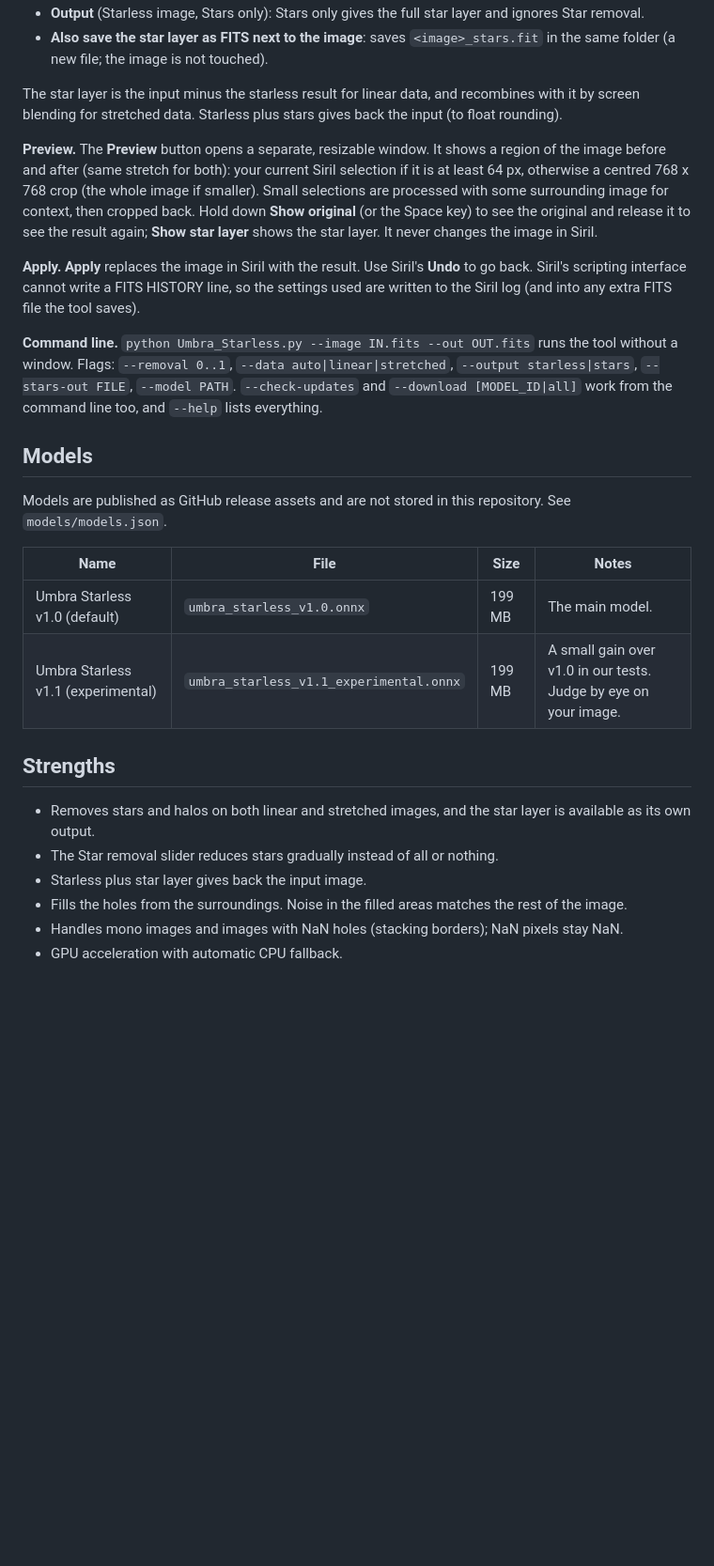
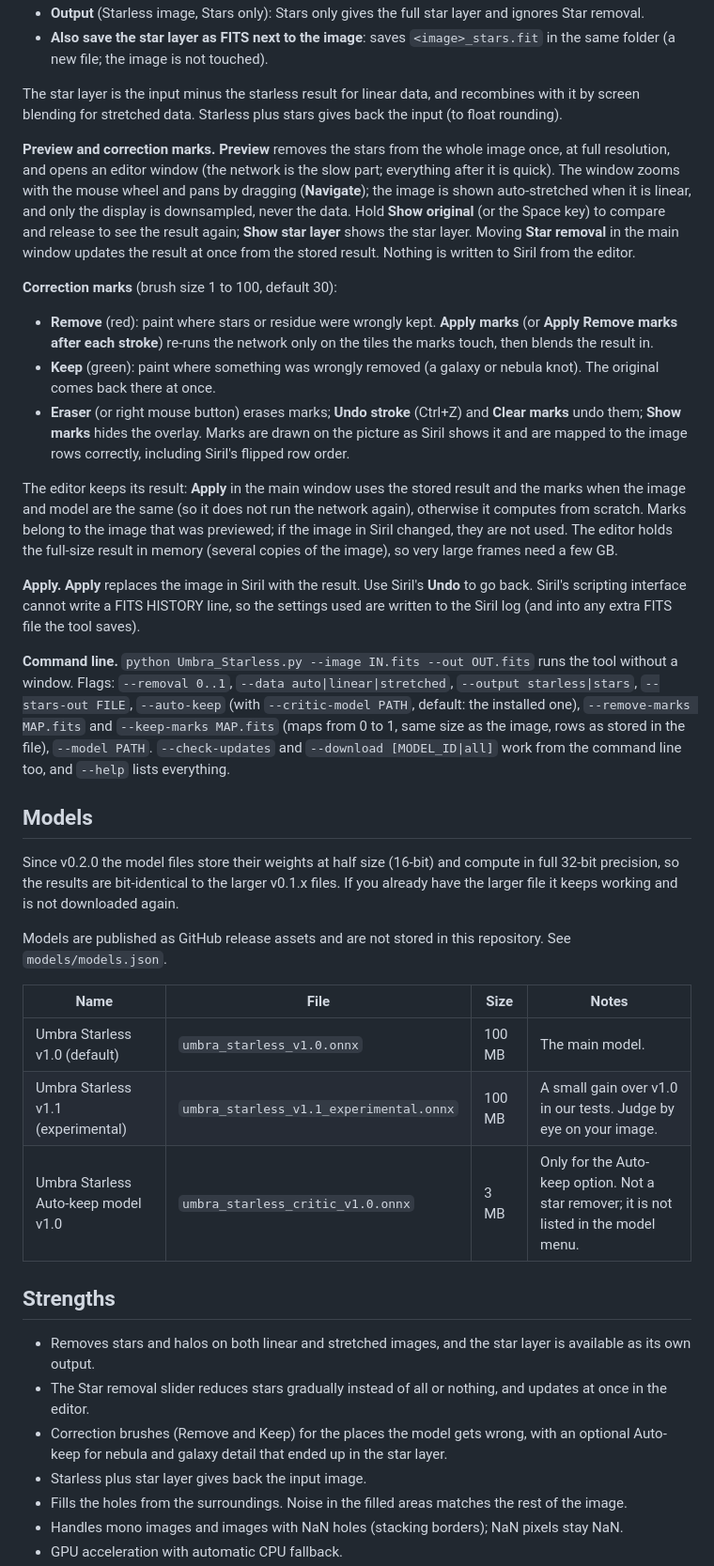
Before and after one commit to Kishanhpatel/umbra-starless, a Markdown page: README.md, the part around one of its changes. Shown at 94% size. GitHub-like rendering; blank space fills up the shorter version.

```diff
--- a/README.md
+++ b/README.md
@@ -31,25 +36,36 @@ The model runs once over the whole image in 512 px tiles. Controls:
 The star layer is the input minus the starless result for linear data, and recombines with it by screen blending for stretched data. Starless plus stars gives back the input (to float rounding).
 
 
-**Preview.** The **Preview** button opens a separate, resizable window. It shows a region of the image before and after (same stretch for both): your current Siril selection if it is at least 64 px, otherwise a centred 768 x 768 crop (the whole image if smaller). Small selections are processed with some surrounding image for context, then cropped back. Hold down **Show original** (or the Space key) to see the original and release it to see the result again; **Show star layer** shows the star layer. It never changes the image in Siril.
+**Preview and correction marks.** **Preview** removes the stars from the whole image once, at full resolution, and opens an editor window (the network is the slow part; everything after it is quick). The window zooms with the mouse wheel and pans by dragging (**Navigate**); the image is shown auto-stretched when it is linear, and only the display is downsampled, never the data. Hold **Show original** (or the Space key) to compare and release to see the result again; **Show star layer** shows the star layer. Moving **Star removal** in the main window updates the result at once from the stored result. Nothing is written to Siril from the editor.
+
+**Correction marks** (brush size 1 to 100, default 30):
+- **Remove** (red): paint where stars or residue were wrongly kept. **Apply marks** (or **Apply Remove marks after each stroke**) re-runs the network only on the tiles the marks touch, then blends the result in.
+- **Keep** (green): paint where something was wrongly removed (a galaxy or nebula knot). The original comes back there at once.
+- **Eraser** (or right mouse button) erases marks; **Undo stroke** (Ctrl+Z) and **Clear marks** undo them; **Show marks** hides the overlay. Marks are drawn on the picture as Siril shows it and are mapped to the image rows correctly, including Siril's flipped row order.
+
+The editor keeps its result: **Apply** in the main window uses the stored result and the marks when the image and model are the same (so it does not run the network again), otherwise it computes from scratch. Marks belong to the image that was previewed; if the image in Siril changed, they are not used. The editor holds the full-size result in memory (several copies of the image), so very large frames need a few GB.
 
 **Apply.** **Apply** replaces the image in Siril with the result. Use Siril's **Undo** to go back. Siril's scripting interface cannot write a FITS HISTORY line, so the settings used are written to the Siril log (and into any extra FITS file the tool saves).
 
-**Command line.** `python Umbra_Starless.py --image IN.fits --out OUT.fits` runs the tool without a window. Flags: `--removal 0..1`, `--data auto|linear|stretched`, `--output starless|stars`, `--stars-out FILE`, `--model PATH`. `--check-updates` and `--download [MODEL_ID|all]` work from the command line too, and `--help` lists everything.
+**Command line.** `python Umbra_Starless.py --image IN.fits --out OUT.fits` runs the tool without a window. Flags: `--removal 0..1`, `--data auto|linear|stretched`, `--output starless|stars`, `--stars-out FILE`, `--auto-keep` (with `--critic-model PATH`, default: the installed one), `--remove-marks MAP.fits` and `--keep-marks MAP.fits` (maps from 0 to 1, same size as the image, rows as stored in the file), `--model PATH`. `--check-updates` and `--download [MODEL_ID|all]` work from the command line too, and `--help` lists everything.
 
 ## Models
+
+Since v0.2.0 the model files store their weights at half size (16-bit) and compute in full 32-bit precision, so the results are bit-identical to the larger v0.1.x files. If you already have the larger file it keeps working and is not downloaded again.
 
 Models are published as GitHub release assets and are not stored in this repository. See `models/models.json`.
 
 | Name | File | Size | Notes |
 |---|---|---|---|
-| Umbra Starless v1.0 (default) | `umbra_starless_v1.0.onnx` | 199 MB | The main model. |
-| Umbra Starless v1.1 (experimental) | `umbra_starless_v1.1_experimental.onnx` | 199 MB | A small gain over v1.0 in our tests. Judge by eye on your image. |
+| Umbra Starless v1.0 (default) | `umbra_starless_v1.0.onnx` | 100 MB | The main model. |
+| Umbra Starless v1.1 (experimental) | `umbra_starless_v1.1_experimental.onnx` | 100 MB | A small gain over v1.0 in our tests. Judge by eye on your image. |
+| Umbra Starless Auto-keep model v1.0 | `umbra_starless_critic_v1.0.onnx` | 3 MB | Only for the Auto-keep option. Not a star remover; it is not listed in the model menu. |
 
 ## Strengths
 
 - Removes stars and halos on both linear and stretched images, and the star layer is available as its own output.
-- The Star removal slider reduces stars gradually instead of all or nothing.
+- The Star removal slider reduces stars gradually instead of all or nothing, and updates at once in the editor.
+- Correction brushes (Remove and Keep) for the places the model gets wrong, with an optional Auto-keep for nebula and galaxy detail that ended up in the star layer.
 - Starless plus star layer gives back the input image.
 - Fills the holes from the surroundings. Noise in the filled areas matches the rest of the image.
 - Handles mono images and images with NaN holes (stacking borders); NaN pixels stay NaN.
```
Also changed, not shown: other parts of README.md (+26 -9 lines), docs/screenshots/Umbra_Starless_panel.png, docs/screenshots/Umbra_Starless_panel_updnote.png, 2 other files.
